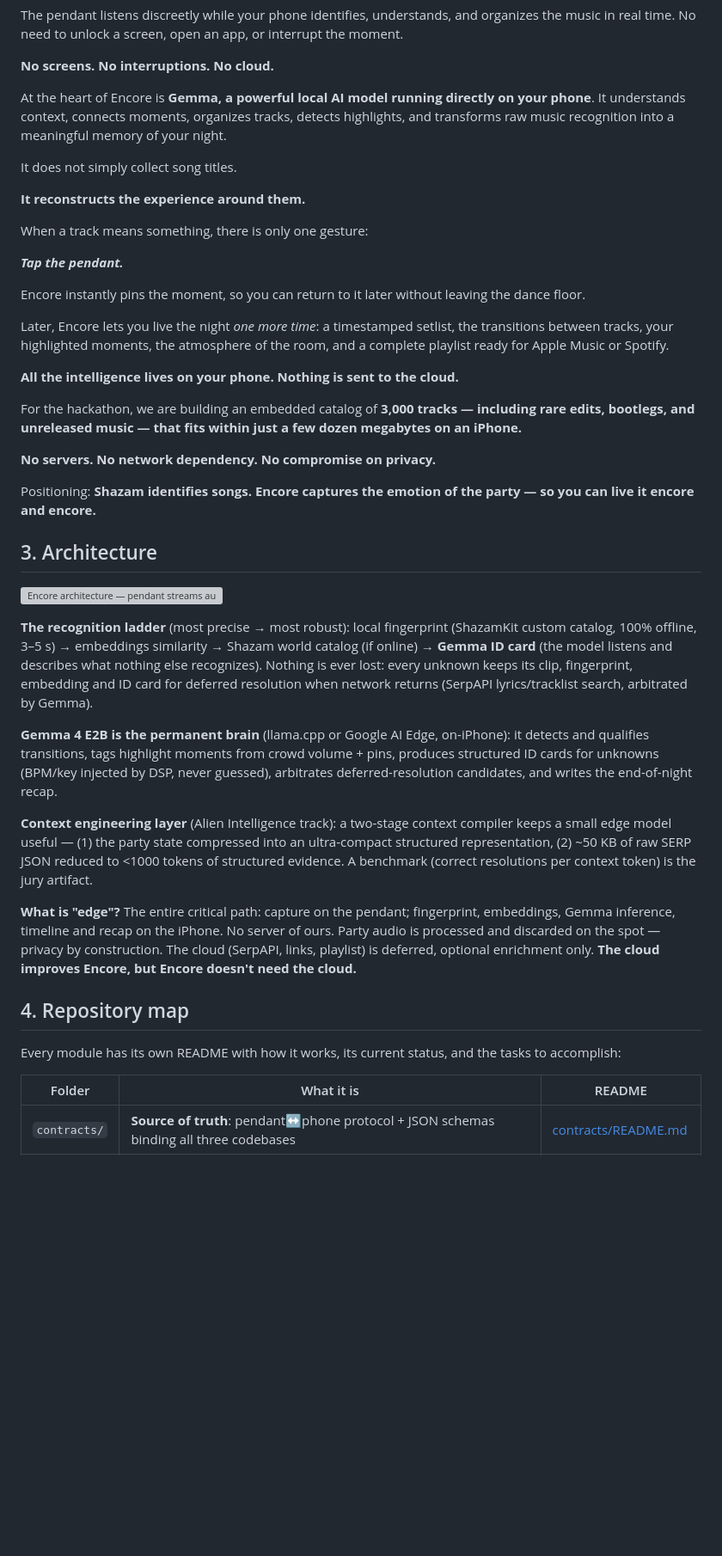
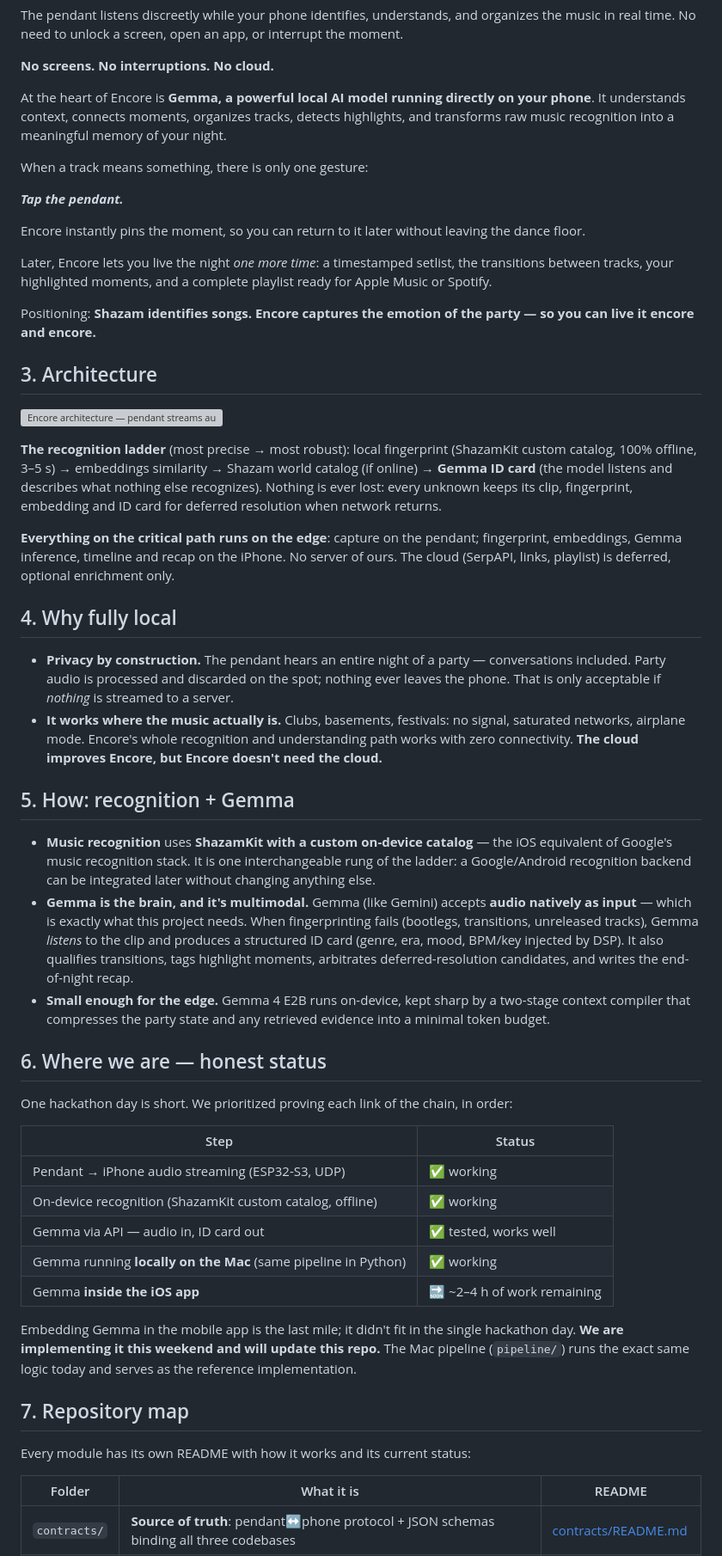
Before and after one commit to cduchinois/encore_pendentif, a Markdown page: README.md, the part around one of its changes. Shown at 86% size. Rendered like a GitHub page; blank space fills up the shorter version; grey boxes are pictures that could not be loaded.

Commit message:
docs: submission README — hero section, why local, Gemma status (#9)
Co-authored-by: Claude <noreply@anthropic.com>

```diff
--- a/README.md
+++ b/README.md
@@ -36,23 +39,13 @@ The pendant listens discreetly while your phone identifies, understands, and org
 
 At the heart of Encore is **Gemma, a powerful local AI model running directly on your phone**. It understands context, connects moments, organizes tracks, detects highlights, and transforms raw music recognition into a meaningful memory of your night.
 
-It does not simply collect song titles.
-
-**It reconstructs the experience around them.**
-
 When a track means something, there is only one gesture:
 
 ***Tap the pendant.***
 
 Encore instantly pins the moment, so you can return to it later without leaving the dance floor.
 
-Later, Encore lets you live the night *one more time*: a timestamped setlist, the transitions between tracks, your highlighted moments, the atmosphere of the room, and a complete playlist ready for Apple Music or Spotify.
-
-**All the intelligence lives on your phone. Nothing is sent to the cloud.**
-
-For the hackathon, we are building an embedded catalog of **3,000 tracks — including rare edits, bootlegs, and unreleased music — that fits within just a few dozen megabytes on an iPhone.**
-
-**No servers. No network dependency. No compromise on privacy.**
+Later, Encore lets you live the night *one more time*: a timestamped setlist, the transitions between tracks, your highlighted moments, and a complete playlist ready for Apple Music or Spotify.
 
 Positioning: **Shazam identifies songs. Encore captures the emotion of the party — so you can live it encore and encore.**
 
@@ -60,17 +53,38 @@ Positioning: **Shazam identifies songs. Encore captures the emotion of the party
 
 ![Encore architecture — pendant streams audio to the iPhone, which runs the recognition ladder and Gemma locally; the Mac prepares the catalog the night before; the cloud only resolves unknowns later](docs/architecture.svg)
 
-**The recognition ladder** (most precise → most robust): local fingerprint (ShazamKit custom catalog, 100% offline, 3–5 s) → embeddings similarity → Shazam world catalog (if online) → **Gemma ID card** (the model listens and describes what nothing else recognizes). Nothing is ever lost: every unknown keeps its clip, fingerprint, embedding and ID card for deferred resolution when network returns (SerpAPI lyrics/tracklist search, arbitrated by Gemma).
+**The recognition ladder** (most precise → most robust): local fingerprint (ShazamKit custom catalog, 100% offline, 3–5 s) → embeddings similarity → Shazam world catalog (if online) → **Gemma ID card** (the model listens and describes what nothing else recognizes). Nothing is ever lost: every unknown keeps its clip, fingerprint, embedding and ID card for deferred resolution when network returns.
 
-**Gemma 4 E2B is the permanent brain** (llama.cpp or Google AI Edge, on-iPhone): it detects and qualifies transitions, tags highlight moments from crowd volume + pins, produces structured ID cards for unknowns (BPM/key injected by DSP, never guessed), arbitrates deferred-resolution candidates, and writes the end-of-night recap.
+**Everything on the critical path runs on the edge**: capture on the pendant; fingerprint, embeddings, Gemma inference, timeline and recap on the iPhone. No server of ours. The cloud (SerpAPI, links, playlist) is deferred, optional enrichment only.
 
-**Context engineering layer** (Alien Intelligence track): a two-stage context compiler keeps a small edge model useful — (1) the party state compressed into an ultra-compact structured representation, (2) ~50 KB of raw SERP JSON reduced to <1000 tokens of structured evidence. A benchmark (correct resolutions per context token) is the jury artifact.
+## 4. Why fully local
 
-**What is "edge"?** The entire critical path: capture on the pendant; fingerprint, embeddings, Gemma inference, timeline and recap on the iPhone. No server of ours. Party audio is processed and discarded on the spot — privacy by construction. The cloud (SerpAPI, links, playlist) is deferred, optional enrichment only. **The cloud improves Encore, but Encore doesn't need the cloud.**
+- **Privacy by construction.** The pendant hears an entire night of a party — conversations included. Party audio is processed and discarded on the spot; nothing ever leaves the phone. That is only acceptable if *nothing* is streamed to a server.
+- **It works where the music actually is.** Clubs, basements, festivals: no signal, saturated networks, airplane mode. Encore's whole recognition and understanding path works with zero connectivity. **The cloud improves Encore, but Encore doesn't need the cloud.**
 
-## 4. Repository map
+## 5. How: recognition + Gemma
 
-Every module has its own README with how it works, its current status, and the tasks to accomplish:
+- **Music recognition** uses **ShazamKit with a custom on-device catalog** — the iOS equivalent of Google's music recognition stack. It is one interchangeable rung of the ladder: a Google/Android recognition backend can be integrated later without changing anything else.
+- **Gemma is the brain, and it's multimodal.** Gemma (like Gemini) accepts **audio natively as input** — which is exactly what this project needs. When fingerprinting fails (bootlegs, transitions, unreleased tracks), Gemma *listens* to the clip and produces a structured ID card (genre, era, mood, BPM/key injected by DSP). It also qualifies transitions, tags highlight moments, arbitrates deferred-resolution candidates, and writes the end-of-night recap.
+- **Small enough for the edge.** Gemma 4 E2B runs on-device, kept sharp by a two-stage context compiler that compresses the party state and any retrieved evidence into a minimal token budget.
+
+## 6. Where we are — honest status
+
+One hackathon day is short. We prioritized proving each link of the chain, in order:
+
+| Step | Status |
+|---|---|
+| Pendant → iPhone audio streaming (ESP32-S3, UDP) | ✅ working |
+| On-device recognition (ShazamKit custom catalog, offline) | ✅ working |
+| Gemma via API — audio in, ID card out | ✅ tested, works well |
+| Gemma running **locally on the Mac** (same pipeline in Python) | ✅ working |
+| Gemma **inside the iOS app** | 🔜 ~2–4 h of work remaining |
+
+Embedding Gemma in the mobile app is the last mile; it didn't fit in the single hackathon day. **We are implementing it this weekend and will update this repo.** The Mac pipeline (`pipeline/`) runs the exact same logic today and serves as the reference implementation.
+
+## 7. Repository map
+
+Every module has its own README with how it works and its current status:
 
 | Folder | What it is | README |
 |---|---|---|
```
Also changed, not shown: other parts of README.md (+12 -57 lines).
